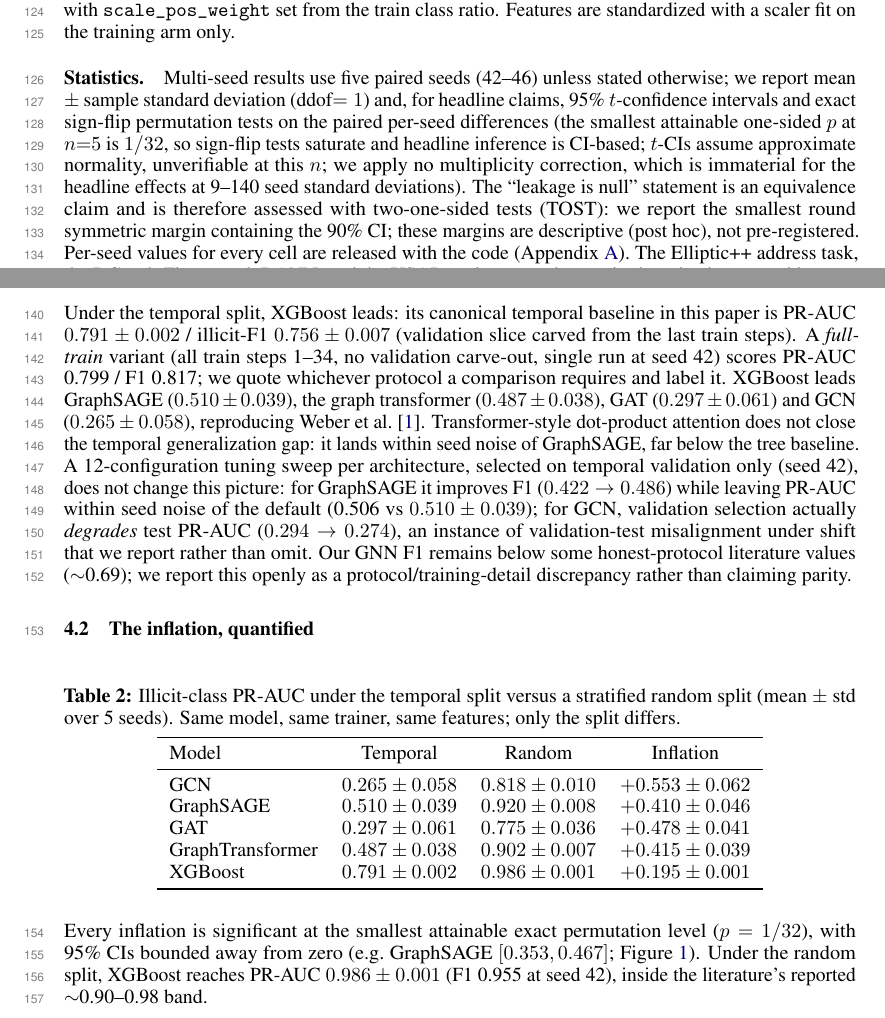
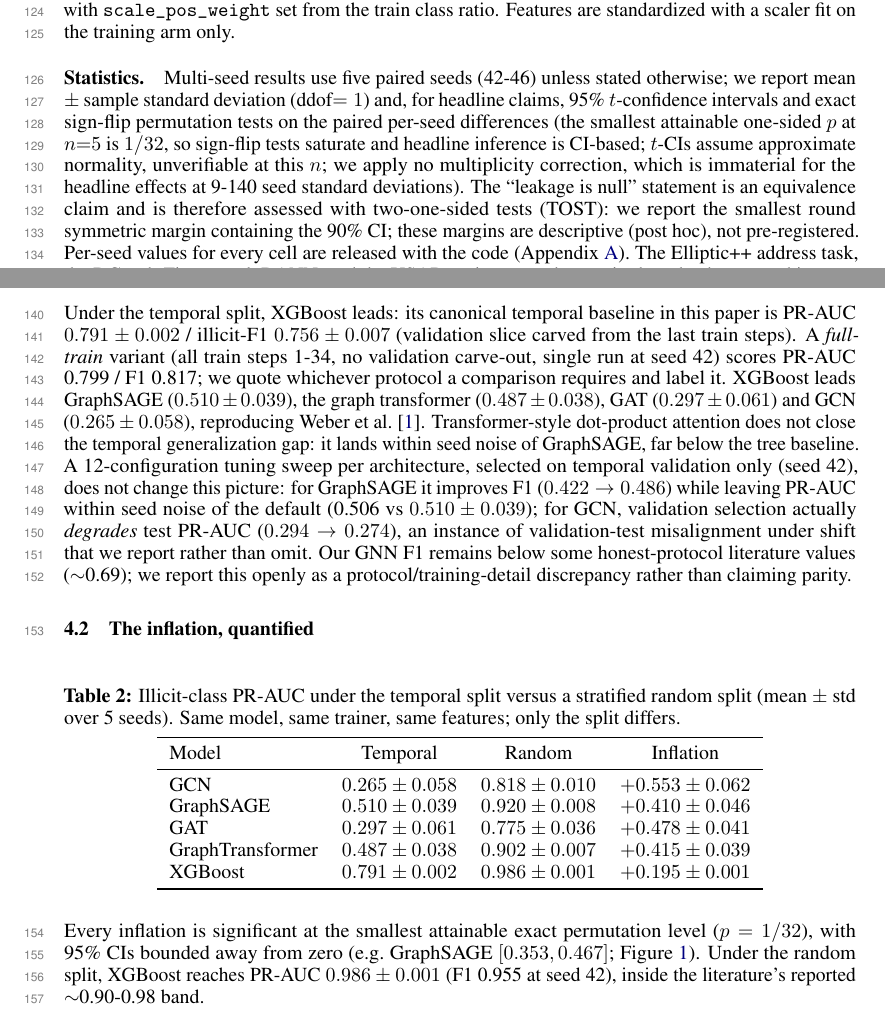
Before and after one commit to Julien-Au/gnn-fraud-onchain, a LaTeX paper (paper/log/main.tex): two parts of pages 3 and 4 of 10, joined at a grey line, cut so that both start at the same text. Compiled offline with pdfLaTeX.

Commit message:
style: replace LaTeX en-dash ranges with plain hyphens
Co-Authored-By: Claude Fable 5 <noreply@anthropic.com>

```diff
--- a/paper/log/main.tex
+++ b/paper/log/main.tex
@@ -220,13 +220,13 @@ uses 300 trees of depth 6 with \texttt{scale\_pos\_weight} set from the train
 class ratio. Features are standardized with a scaler fit on the training arm
 only.
 
-\paragraph{Statistics.} Multi-seed results use five paired seeds (42--46) unless
+\paragraph{Statistics.} Multi-seed results use five paired seeds (42-46) unless
 stated otherwise; we report mean $\pm$ sample standard deviation (ddof$=1$) and,
 for headline claims, 95\% $t$-confidence intervals and exact sign-flip permutation
 tests on the paired per-seed differences (the smallest attainable one-sided $p$ at
 $n{=}5$ is $1/32$, so sign-flip tests saturate and headline inference is CI-based;
 $t$-CIs assume approximate normality, unverifiable at this $n$; we apply no
-multiplicity correction, which is immaterial for the headline effects at 9--140
+multiplicity correction, which is immaterial for the headline effects at 9-140
 seed standard deviations). The ``leakage is null'' statement is an equivalence claim and
 is therefore assessed with two-one-sided tests (TOST): we report the smallest
 round symmetric margin containing the 90\% CI; these margins are descriptive
@@ -242,7 +242,7 @@ such where quoted.
 Under the temporal split, XGBoost leads: its canonical temporal baseline in this
 paper is PR-AUC $0.791\pm0.002$ / illicit-F1 $0.756\pm0.007$ (validation slice
 carved from the last train steps). A \emph{full-train} variant (all train steps
-1--34, no validation carve-out, single run at seed 42) scores PR-AUC 0.799 / F1
+1-34, no validation carve-out, single run at seed 42) scores PR-AUC 0.799 / F1
 0.817; we quote whichever protocol a comparison requires and label it. XGBoost
 leads GraphSAGE ($0.510\pm0.039$), the graph
 transformer ($0.487\pm0.038$), GAT ($0.297\pm0.061$) and GCN ($0.265\pm0.058$),
@@ -291,7 +291,7 @@ Every inflation is significant at the smallest attainable exact permutation leve
 ($p=1/32$), with 95\% CIs bounded away from zero (e.g.\ GraphSAGE $[0.353,0.467]$;
 Figure~\ref{fig:leakage}). Under the random split, XGBoost reaches PR-AUC
 $0.986\pm0.001$ (F1 0.955 at seed 42), inside the literature's reported
-$\sim$0.90--0.98 band.
+$\sim$0.90-0.98 band.
 
 \paragraph{The published recipe, reproduced at the protocol level.} Following the full published
 recipe, a stratified random split combined with aggregate metrics, a generic
```
Also changed, not shown: paper/log/main.tex (10 more changed lines).
